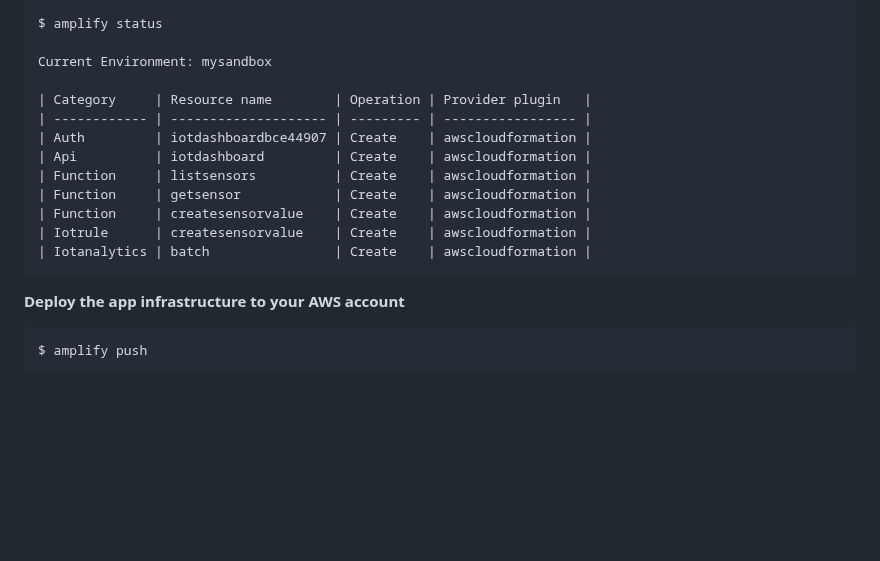
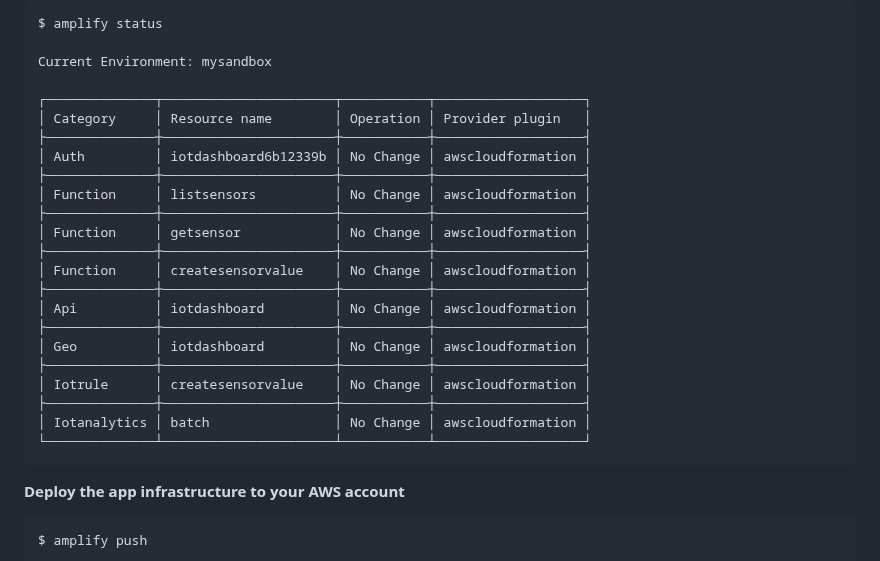
Before and after one commit to aws-samples/aws-appsync-iot-core-realtime-dashboard, a Markdown page: README.md, the part around one of its changes. Drawn GitHub-style; blank space fills up the shorter version.

````diff
--- a/README.md
+++ b/README.md
@@ -81,15 +81,25 @@ $ amplify status
 
 Current Environment: mysandbox
 
-| Category     | Resource name        | Operation | Provider plugin   |
-| ------------ | -------------------- | --------- | ----------------- |
-| Auth         | iotdashboardbce44907 | Create    | awscloudformation |
-| Api          | iotdashboard         | Create    | awscloudformation |
-| Function     | listsensors          | Create    | awscloudformation |
-| Function     | getsensor            | Create    | awscloudformation |
-| Function     | createsensorvalue    | Create    | awscloudformation |
-| Iotrule      | createsensorvalue    | Create    | awscloudformation |
-| Iotanalytics | batch                | Create    | awscloudformation |
+┌──────────────┬──────────────────────┬───────────┬───────────────────┐
+│ Category     │ Resource name        │ Operation │ Provider plugin   │
+├──────────────┼──────────────────────┼───────────┼───────────────────┤
+│ Auth         │ iotdashboard6b12339b │ No Change │ awscloudformation │
+├──────────────┼──────────────────────┼───────────┼───────────────────┤
+│ Function     │ listsensors          │ No Change │ awscloudformation │
+├──────────────┼──────────────────────┼───────────┼───────────────────┤
+│ Function     │ getsensor            │ No Change │ awscloudformation │
+├──────────────┼──────────────────────┼───────────┼───────────────────┤
+│ Function     │ createsensorvalue    │ No Change │ awscloudformation │
+├──────────────┼──────────────────────┼───────────┼───────────────────┤
+│ Api          │ iotdashboard         │ No Change │ awscloudformation │
+├──────────────┼──────────────────────┼───────────┼───────────────────┤
+│ Geo          │ iotdashboard         │ No Change │ awscloudformation │
+├──────────────┼──────────────────────┼───────────┼───────────────────┤
+│ Iotrule      │ createsensorvalue    │ No Change │ awscloudformation │
+├──────────────┼──────────────────────┼───────────┼───────────────────┤
+│ Iotanalytics │ batch                │ No Change │ awscloudformation │
+└──────────────┴──────────────────────┴───────────┴───────────────────┘
 ```
 
 **Deploy the app infrastructure to your AWS account**
````
Also changed, not shown: other parts of README.md (+0 -70 lines), images/map.jpg, images/mobile.jpg (deleted), images/sensor.jpg, 2 other files.
